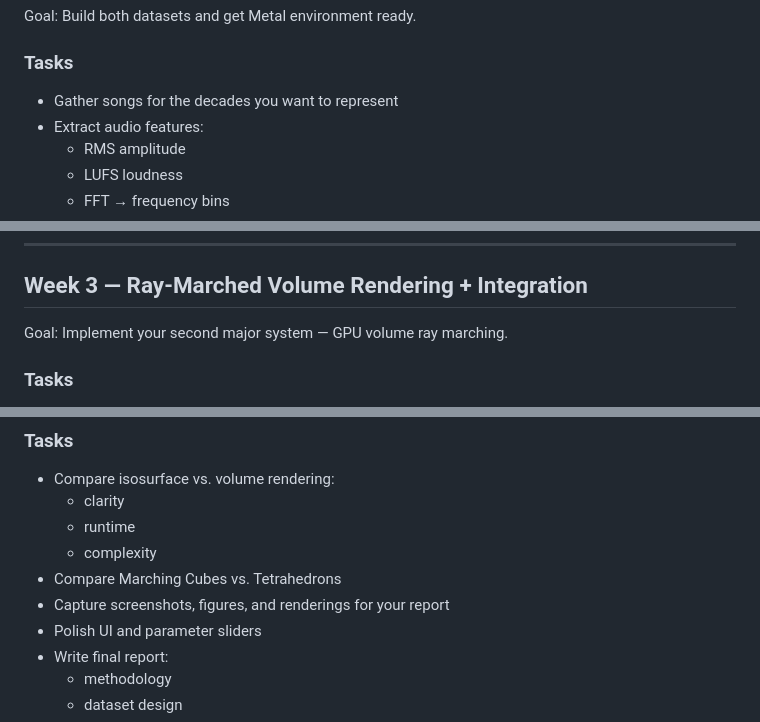
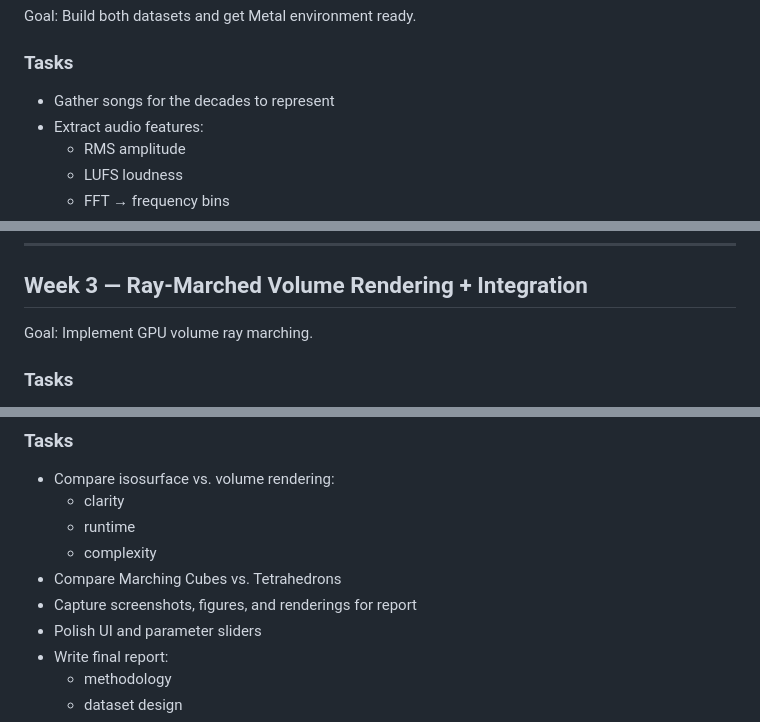
Before and after one commit to Parker-Corbitt/Music_Visualizer, a Markdown page: README.md, 3 parts joined by grey strips. Rendered like a GitHub page.

Commit message:
Minor language updates

```diff
--- a/README.md
+++ b/README.md
@@ -44,7 +44,7 @@ A single renderer supports both visualization modes and both rendering methods.
 
 Goal: Build both datasets and get Metal environment ready.
 ### Tasks
-- Gather songs for the decades you want to represent
+- Gather songs for the decades to represent
 - Extract audio features:
     - RMS amplitude
     - LUFS loudness
@@ -78,7 +78,7 @@ Isosurface extraction working interactively on both datasets (at least Marching
 ---
 ## Week 3 — Ray-Marched Volume Rendering + Integration
 
-Goal: Implement your second major system — GPU volume ray marching.
+Goal: Implement GPU volume ray marching.
 ### Tasks
 
 - Implement ray marching in fragment shader (Metal fragment function)
@@ -102,7 +102,7 @@ Goal: Evaluate, polish, and document.
     - runtime
     - complexity
 - Compare Marching Cubes vs. Tetrahedrons
-- Capture screenshots, figures, and renderings for your report
+- Capture screenshots, figures, and renderings for report
 - Polish UI and parameter sliders
 - Write final report:
     - methodology
```
